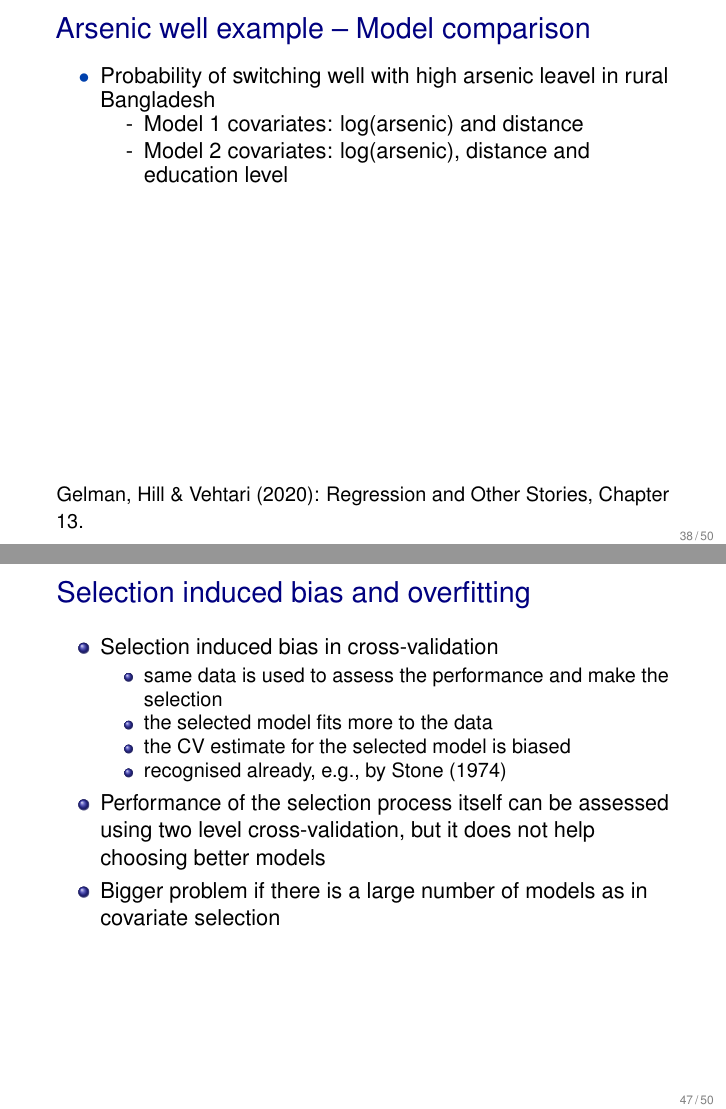
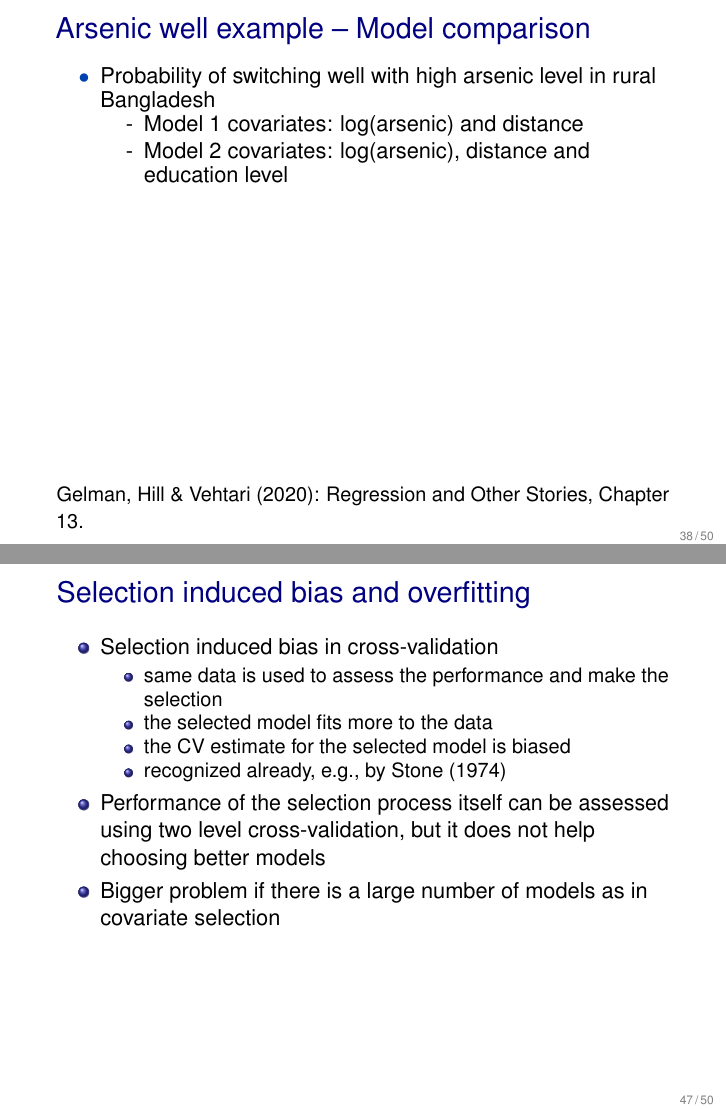
Before and after one commit to avehtari/BDA_course_Aalto, LaTeX slides (slides/slides_ch7.tex): pages 114 and 138 of 145, joined at a grey line. The pictures show the PDF file slides/slides_ch7.pdf that the author committed with the source.

Commit message:
fixed some typos

```diff
--- a/slides/slides_ch7.tex
+++ b/slides/slides_ch7.tex
@@ -973,7 +973,7 @@ generated quantities {
   {\Large\color{navyblue} Arsenic well example -- Model comparison}
 
 \begin{list1}
-\item Probability of switching well with high arsenic leavel in rural Bangladesh
+\item Probability of switching well with high arsenic level in rural Bangladesh
   \begin{list2}
     \item Model 1 covariates: log(arsenic) and distance
     \item Model 2 covariates: log(arsenic), distance and education level
@@ -1201,7 +1201,7 @@ model1 -14.4       6.1
     \item same data is used to assess the performance and make the selection
     \item the selected model fits more to the data
     \item the CV estimate for the selected model is biased
-    \item recognised already, e.g., by Stone (1974)
+    \item recognized already, e.g., by Stone (1974)
     \end{itemize}
     \pause
   \item Performance of the selection process itself can be assessed
```
Also changed, not shown: slides/slides_ch7.pdf, slides/slides_ch7.tex (6 more changed lines).
